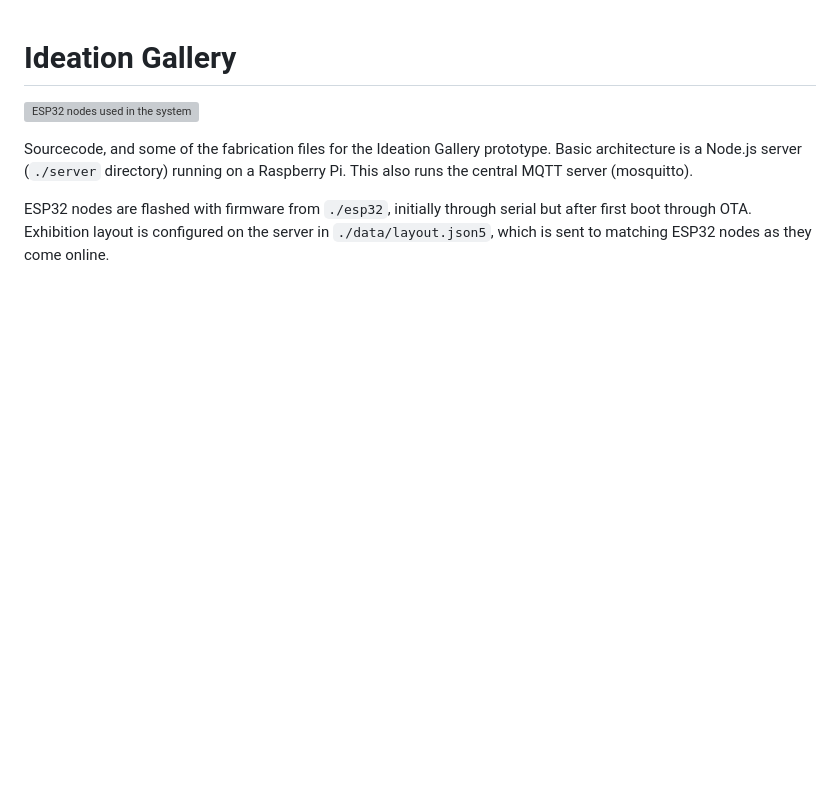
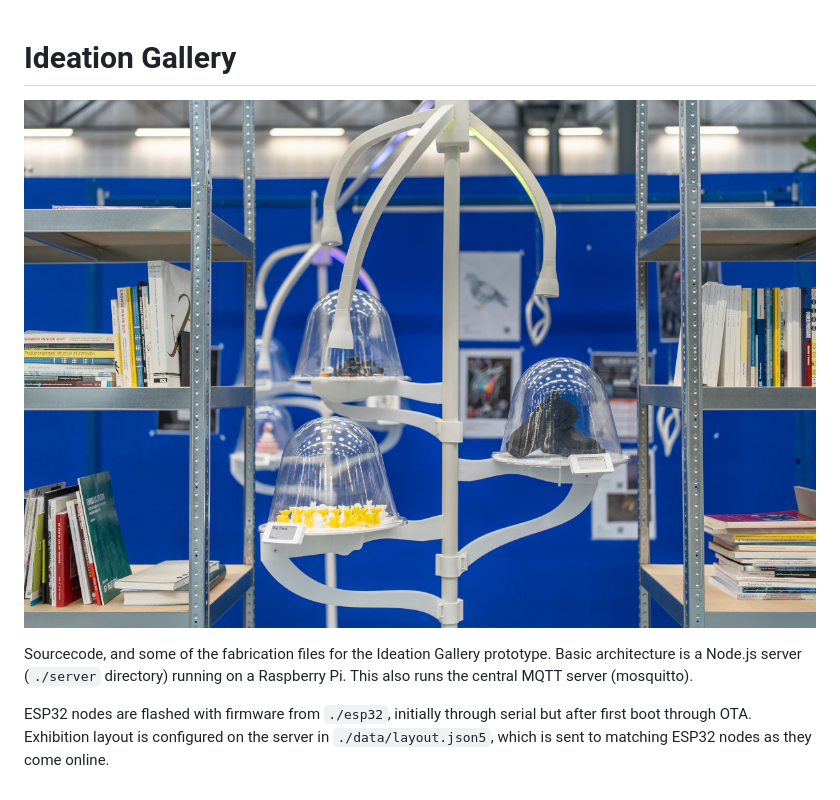
Before and after one commit to interactive-environments/edition_2324, a Markdown page: Ideation_Gallery/README.md, the part around the change. GitHub-like rendering; pictures changed too: Ideation_Gallery/ideation-gallery.jpg (added); blank space fills up the shorter version; grey boxes are pictures that could not be loaded.

Commit message:
update image in main readme

```diff
--- a/Ideation_Gallery/README.md
+++ b/Ideation_Gallery/README.md
@@ -1,6 +1,6 @@
 # Ideation Gallery
 
-![ESP32 nodes used in the system](./physical/spirals-end/overview.jpg)
+![](./ideation-gallery.jpg)
 
 Sourcecode, and some of the fabrication files for the Ideation Gallery prototype.
 Basic architecture is a Node.js server (`./server` directory) running on a Raspberry Pi. This also runs the central MQTT server (mosquitto).
```
